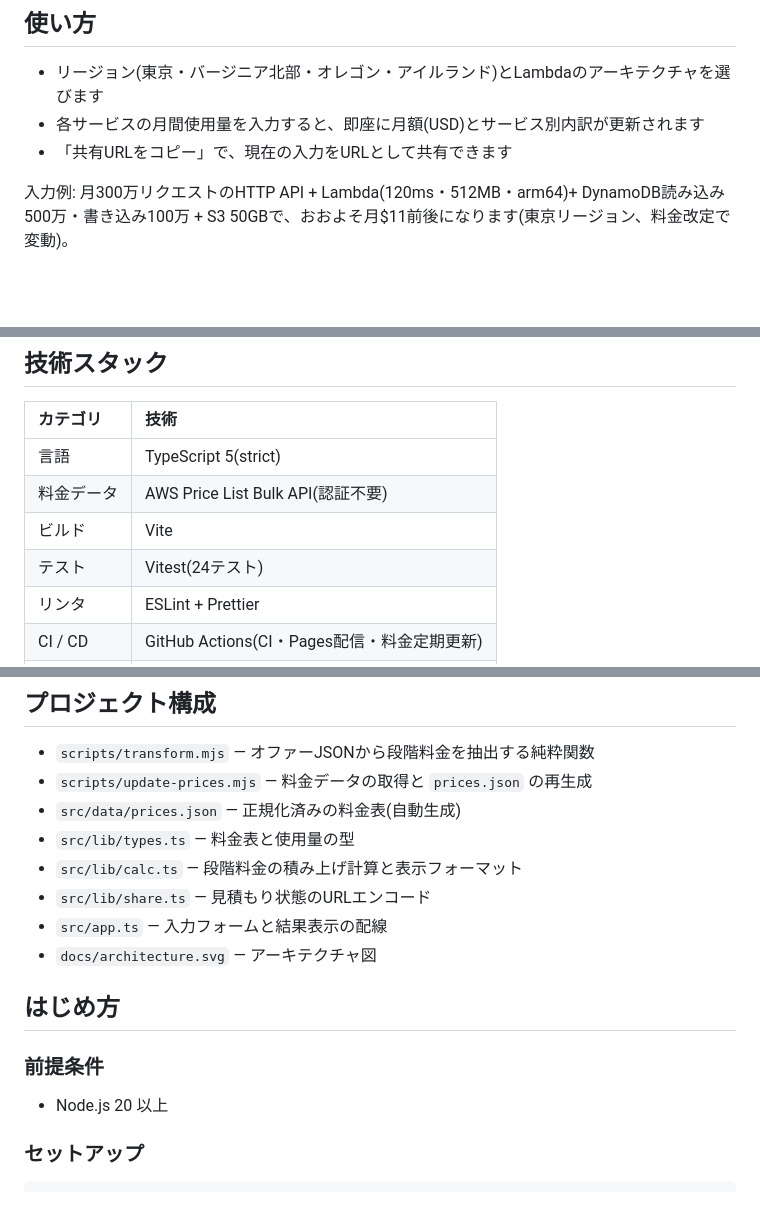
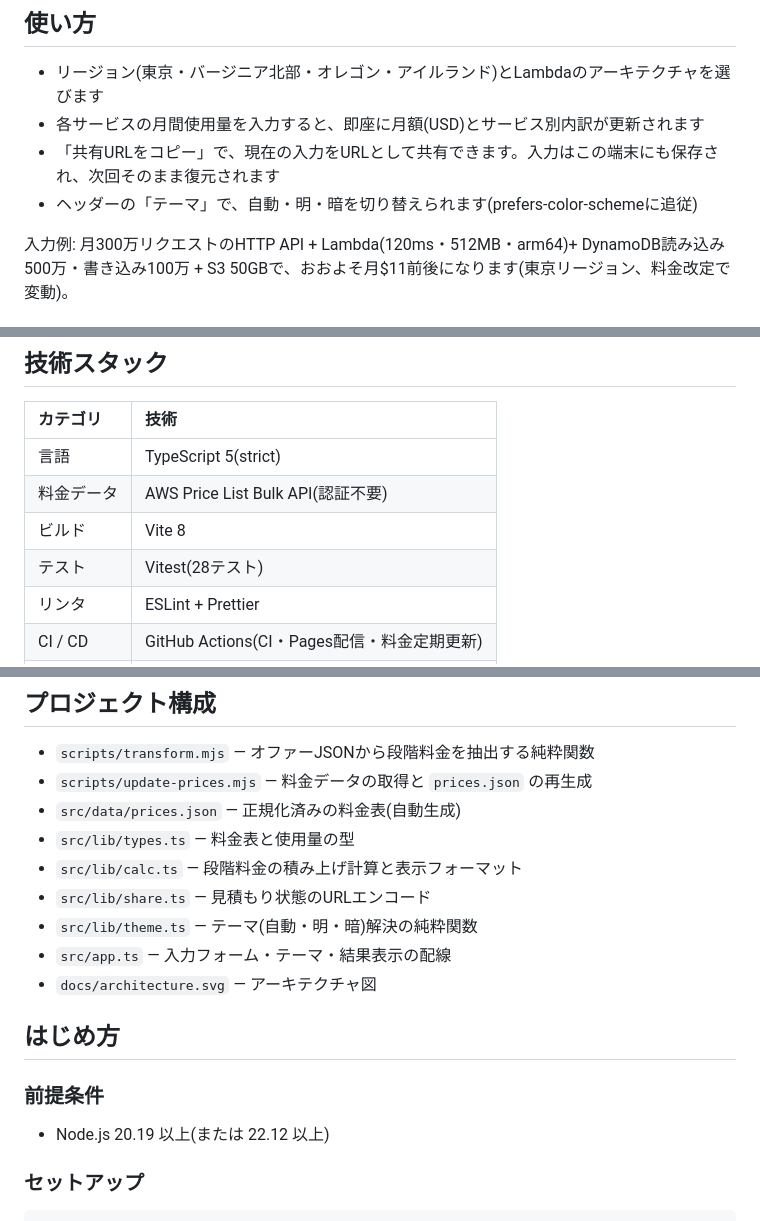
Before and after one commit to miruky/aws-dentaku, a Markdown page: README.md, 3 parts joined by grey strips. Drawn GitHub-style; blank space fills up the shorter version.

Commit message:
テーマ切替と保存・版数を反映してREADMEを更新

```diff
--- a/README.md
+++ b/README.md
@@ -23,7 +23,8 @@ AWS Pricing Calculatorは正確ですが、サービスを1つずつ追加して
 
 - リージョン(東京・バージニア北部・オレゴン・アイルランド)とLambdaのアーキテクチャを選びます
 - 各サービスの月間使用量を入力すると、即座に月額(USD)とサービス別内訳が更新されます
-- 「共有URLをコピー」で、現在の入力をURLとして共有できます
+- 「共有URLをコピー」で、現在の入力をURLとして共有できます。入力はこの端末にも保存され、次回そのまま復元されます
+- ヘッダーの「テーマ」で、自動・明・暗を切り替えられます(prefers-color-schemeに追従)
 
 入力例: 月300万リクエストのHTTP API + Lambda(120ms・512MB・arm64)+ DynamoDB読み込み500万・書き込み100万 + S3 50GBで、おおよそ月$11前後になります(東京リージョン、料金改定で変動)。
 
@@ -39,8 +40,8 @@ AWS Pricing Calculatorは正確ですが、サービスを1つずつ追加して
 | :--------- | :------------------------------------------ |
 | 言語       | TypeScript 5(strict)                        |
 | 料金データ | AWS Price List Bulk API(認証不要)           |
-| ビルド     | Vite                                        |
-| テスト     | Vitest(24テスト)                            |
+| ビルド     | Vite 8                                      |
+| テスト     | Vitest(28テスト)                            |
 | リンタ     | ESLint + Prettier                           |
 | CI / CD    | GitHub Actions(CI・Pages配信・料金定期更新) |
 | 実行時依存 | なし                                        |
@@ -61,14 +62,15 @@ node scripts/update-prices.mjs
 - `src/lib/types.ts` — 料金表と使用量の型
 - `src/lib/calc.ts` — 段階料金の積み上げ計算と表示フォーマット
 - `src/lib/share.ts` — 見積もり状態のURLエンコード
-- `src/app.ts` — 入力フォームと結果表示の配線
+- `src/lib/theme.ts` — テーマ(自動・明・暗)解決の純粋関数
+- `src/app.ts` — 入力フォーム・テーマ・結果表示の配線
 - `docs/architecture.svg` — アーキテクチャ図
 
 ## はじめ方
 
 ### 前提条件
 
-- Node.js 20 以上
+- Node.js 20.19 以上(または 22.12 以上)
 
 ### セットアップ
 
```
